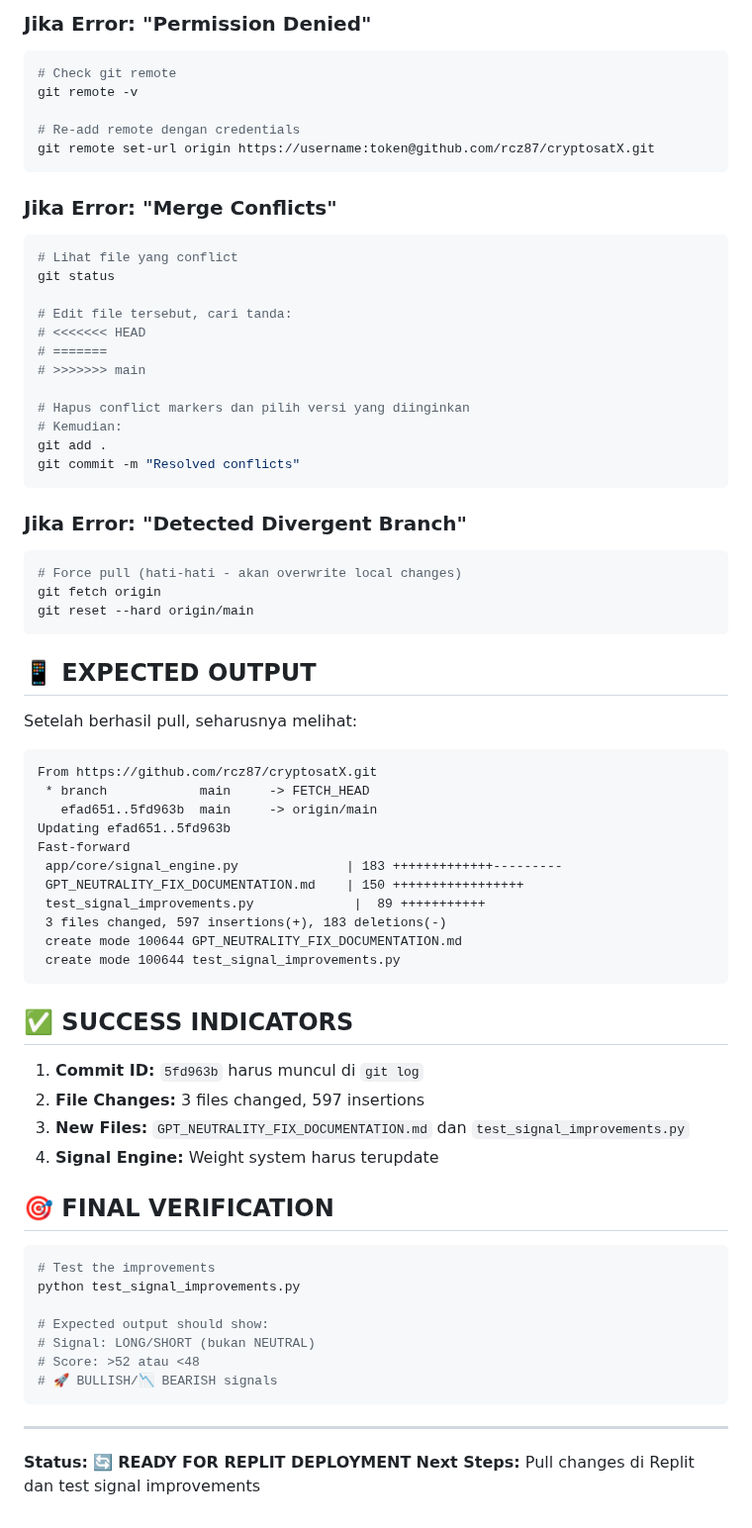
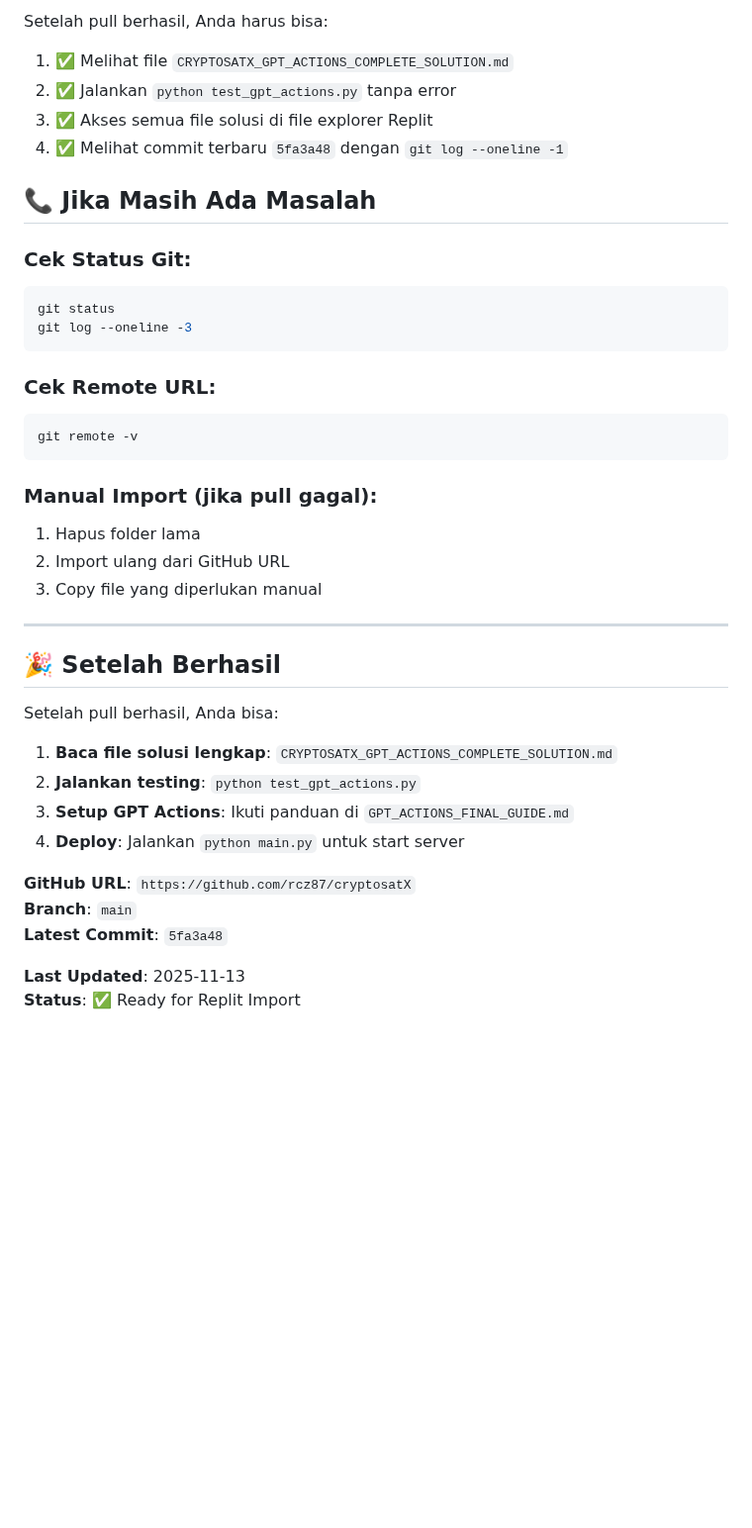
Before and after one commit to rcz87/cryptosatX, a Markdown page: REPLIT_PULL_GUIDE.md, the part around one of its changes. Shown at 99% size. Rendered like a GitHub page; blank space fills up the shorter version.

````diff
--- a/REPLIT_PULL_GUIDE.md
+++ b/REPLIT_PULL_GUIDE.md
@@ -111,74 +122,43 @@ python test_signal_improvements.py
 
-### **Jika Error: "Permission Denied"**
+Setelah pull berhasil, Anda harus bisa:
+
+1. ✅ Melihat file `CRYPTOSATX_GPT_ACTIONS_COMPLETE_SOLUTION.md`
+2. ✅ Jalankan `python test_gpt_actions.py` tanpa error
+3. ✅ Akses semua file solusi di file explorer Replit
+4. ✅ Melihat commit terbaru `5fa3a48` dengan `git log --oneline -1`
+
+## 📞 **Jika Masih Ada Masalah**
+
+### **Cek Status Git:**
 ```bash
-# Check git remote
-git remote -v
-
-# Re-add remote dengan credentials
-git remote set-url origin https://username:token@github.com/rcz87/cryptosatX.git
+git status
+git log --oneline -3
 ```
 
-### **Jika Error: "Merge Conflicts"**
+### **Cek Remote URL:**
 ```bash
-# Lihat file yang conflict
-git status
-
-# Edit file tersebut, cari tanda:
-# <<<<<<< HEAD
-# =======
-# >>>>>>> main
-
-# Hapus conflict markers dan pilih versi yang diinginkan
-# Kemudian:
-git add .
-git commit -m "Resolved conflicts"
+git remote -v
 ```
 
-### **Jika Error: "Detected Divergent Branch"**
-```bash
-# Force pull (hati-hati - akan overwrite local changes)
-git fetch origin
-git reset --hard origin/main
-```
-
-## 📱 **EXPECTED OUTPUT**
-
-Setelah berhasil pull, seharusnya melihat:
-
-```
-From https://github.com/rcz87/cryptosatX.git
- * branch            main     -> FETCH_HEAD
-   efad651..5fd963b  main     -> origin/main
-Updating efad651..5fd963b
-Fast-forward
- app/core/signal_engine.py              | 183 +++++++++++++---------
- GPT_NEUTRALITY_FIX_DOCUMENTATION.md    | 150 +++++++++++++++++
- test_signal_improvements.py             |  89 +++++++++++
- 3 files changed, 597 insertions(+), 183 deletions(-)
- create mode 100644 GPT_NEUTRALITY_FIX_DOCUMENTATION.md
- create mode 100644 test_signal_improvements.py
-```
-
-## ✅ **SUCCESS INDICATORS**
-
-1. **Commit ID:** `5fd963b` harus muncul di `git log`
-2. **File Changes:** 3 files changed, 597 insertions
-3. **New Files:** `GPT_NEUTRALITY_FIX_DOCUMENTATION.md` dan `test_signal_improvements.py`
-4. **Signal Engine:** Weight system harus terupdate
-
-## 🎯 **FINAL VERIFICATION**
-
-```bash
-# Test the improvements
-python test_signal_improvements.py
-
-# Expected output should show:
-# Signal: LONG/SHORT (bukan NEUTRAL)
-# Score: >52 atau <48
-# 🚀 BULLISH/📉 BEARISH signals
-```
+### **Manual Import (jika pull gagal):**
+1. Hapus folder lama
+2. Import ulang dari GitHub URL
+3. Copy file yang diperlukan manual
 
 ---
 
-**Status:** 🔄 **READY FOR REPLIT DEPLOYMENT**
-**Next Steps:** Pull changes di Replit dan test signal improvements
+## 🎉 **Setelah Berhasil**
+
+Setelah pull berhasil, Anda bisa:
+
+1. **Baca file solusi lengkap**: `CRYPTOSATX_GPT_ACTIONS_COMPLETE_SOLUTION.md`
+2. **Jalankan testing**: `python test_gpt_actions.py`
+3. **Setup GPT Actions**: Ikuti panduan di `GPT_ACTIONS_FINAL_GUIDE.md`
+4. **Deploy**: Jalankan `python main.py` untuk start server
+
+**GitHub URL**: `https://github.com/rcz87/cryptosatX`
+**Branch**: `main`
+**Latest Commit**: `5fa3a48`
+
+**Last Updated**: 2025-11-13
+**Status**: ✅ Ready for Replit Import
````
Also changed, not shown: other parts of REPLIT_PULL_GUIDE.md (+101 -90 lines).
